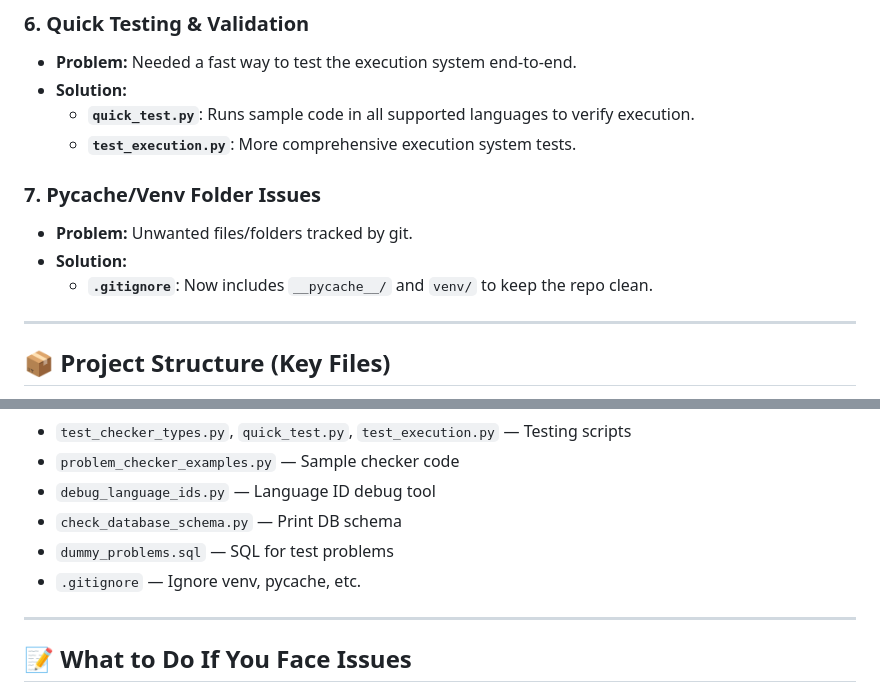
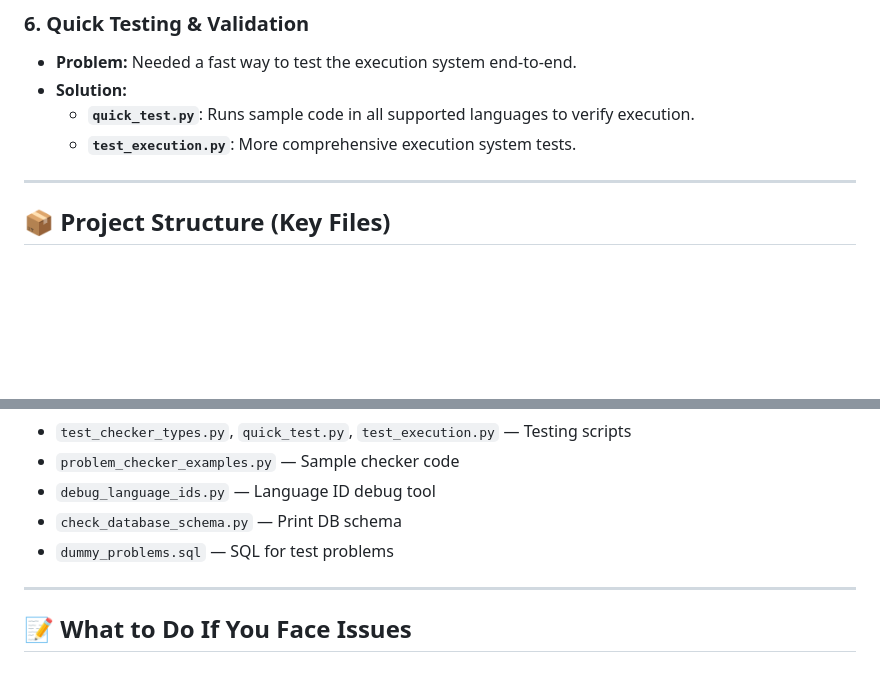
Before and after one commit to being-souL1230/online-editor, a Markdown page: README.md, 2 parts joined by grey strips. Drawn GitHub-style; blank space fills up the shorter version.

```diff
--- a/README.md
+++ b/README.md
@@ -114,11 +114,6 @@ During development, several real-world issues were encountered and solved with c
   - **`quick_test.py`**: Runs sample code in all supported languages to verify execution.
   - **`test_execution.py`**: More comprehensive execution system tests.
 
-### **7. Pycache/Venv Folder Issues**
-- **Problem:** Unwanted files/folders tracked by git.
-- **Solution:**
-  - **`.gitignore`**: Now includes `__pycache__/` and `venv/` to keep the repo clean.
-
 ---
 
 ## 📦 Project Structure (Key Files)
@@ -132,7 +127,6 @@ During development, several real-world issues were encountered and solved with c
 - `debug_language_ids.py` — Language ID debug tool
 - `check_database_schema.py` — Print DB schema
 - `dummy_problems.sql` — SQL for test problems
-- `.gitignore` — Ignore venv, pycache, etc.
 
 ---
 
```
